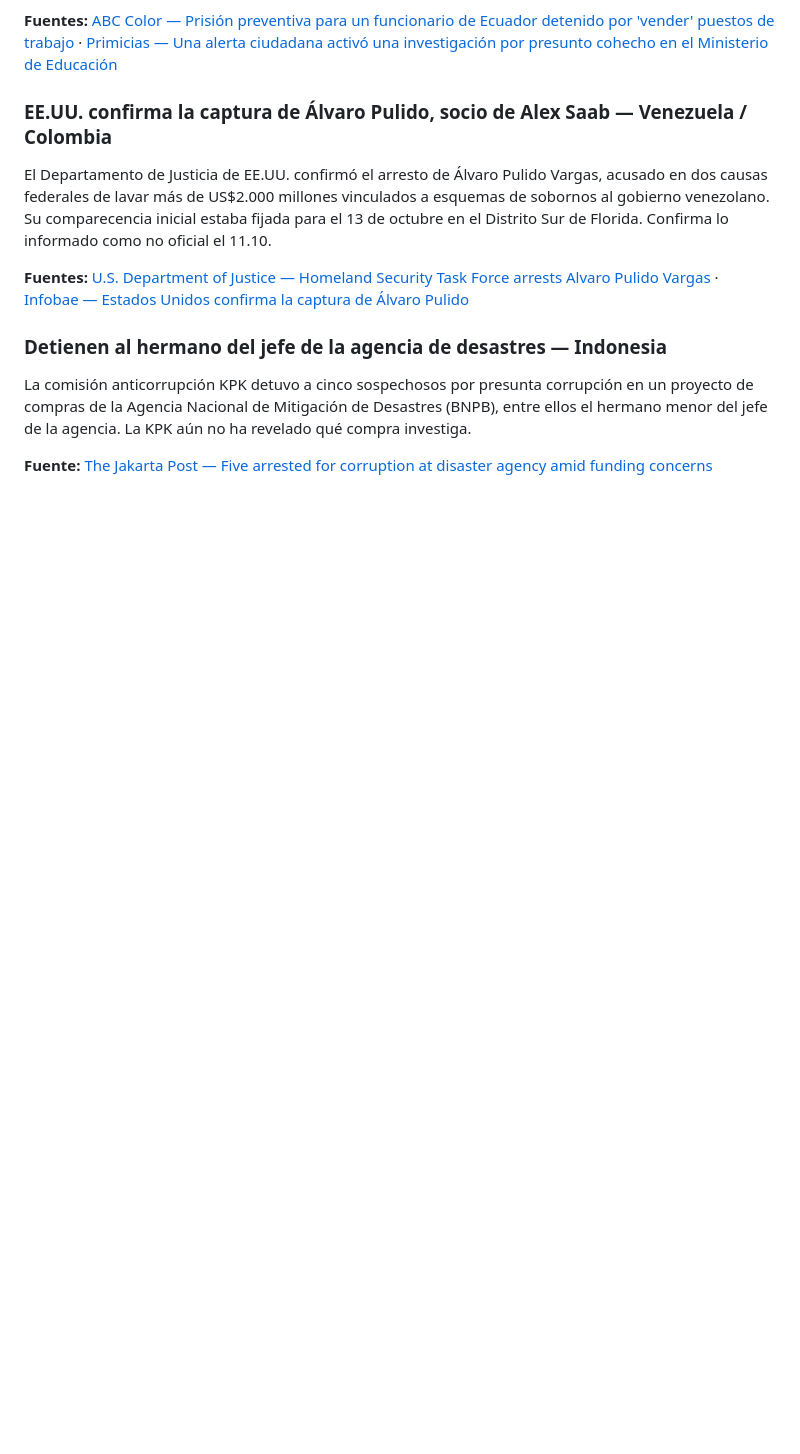
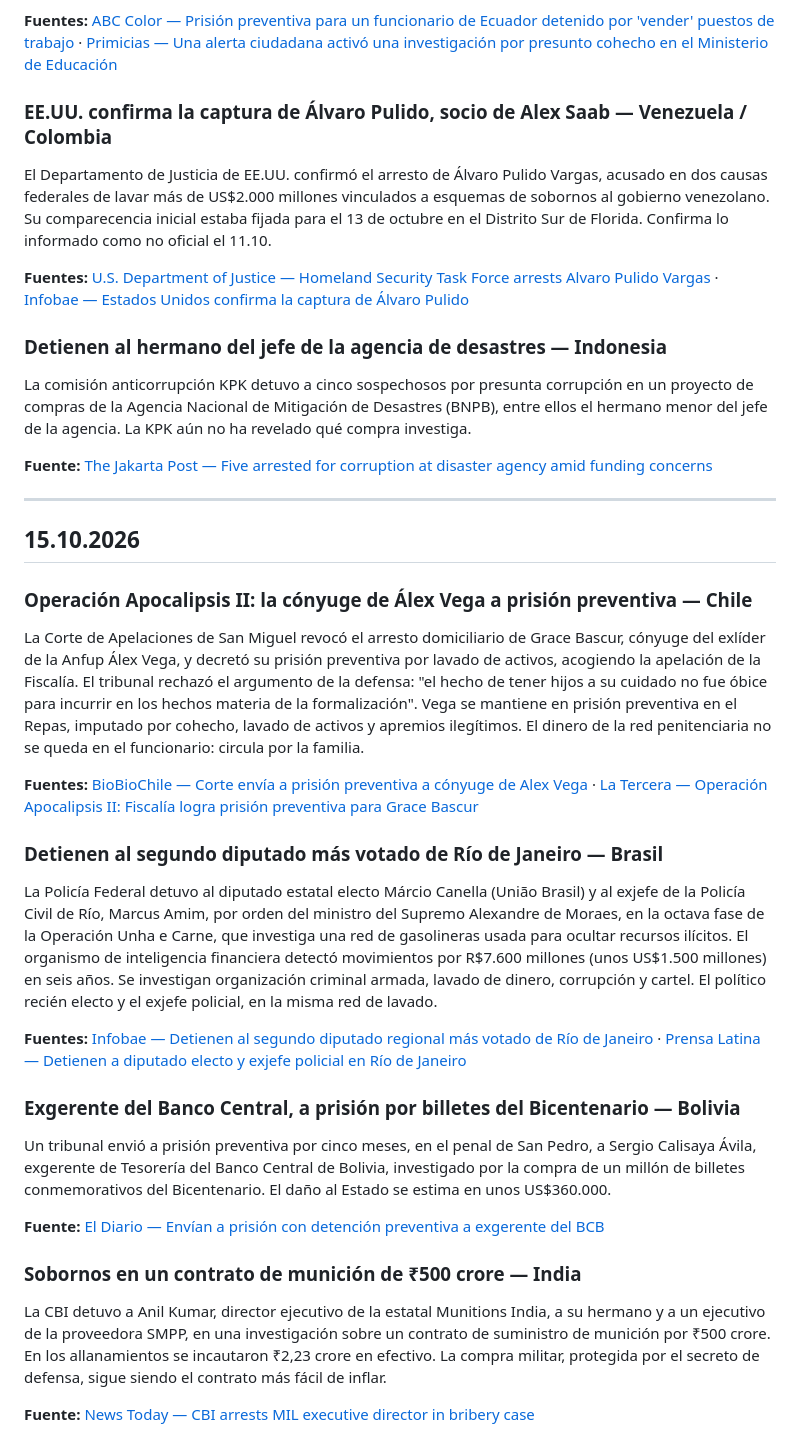
Before and after one commit to pedrosimon12728/elarchivovivo, a Markdown page: NOTAS_DIARIAS.md, the part around the change. GitHub-like rendering; blank space fills up the shorter version.

Commit message:
Noticias diarias de corrupción — 15.10.2026
Co-Authored-By: Claude Opus 5.5 <noreply@anthropic.com>
Claude-Session: https://claude.ai/code/session_01TgwjkmdfpHcJUP9EX84kS4

```diff
--- a/NOTAS_DIARIAS.md
+++ b/NOTAS_DIARIAS.md
@@ -227,3 +227,27 @@ El Departamento de Justicia de EE.UU. confirmó el arresto de Álvaro Pulido Var
 La comisión anticorrupción KPK detuvo a cinco sospechosos por presunta corrupción en un proyecto de compras de la Agencia Nacional de Mitigación de Desastres (BNPB), entre ellos el hermano menor del jefe de la agencia. La KPK aún no ha revelado qué compra investiga.
 
 **Fuente:** [The Jakarta Post — Five arrested for corruption at disaster agency amid funding concerns](https://thejakartapost.com/indonesia/2026/10/15/five-arrested-for-corruption-at-disaster-agency-amid-funding-concerns)
+
+---
+
+## 15.10.2026
+
+### Operación Apocalipsis II: la cónyuge de Álex Vega a prisión preventiva — Chile
+La Corte de Apelaciones de San Miguel revocó el arresto domiciliario de Grace Bascur, cónyuge del exlíder de la Anfup Álex Vega, y decretó su prisión preventiva por lavado de activos, acogiendo la apelación de la Fiscalía. El tribunal rechazó el argumento de la defensa: "el hecho de tener hijos a su cuidado no fue óbice para incurrir en los hechos materia de la formalización". Vega se mantiene en prisión preventiva en el Repas, imputado por cohecho, lavado de activos y apremios ilegítimos. El dinero de la red penitenciaria no se queda en el funcionario: circula por la familia.
+
+**Fuentes:** [BioBioChile — Corte envía a prisión preventiva a cónyuge de Alex Vega](https://www.biobiochile.cl/noticias/nacional/region-metropolitana/2026/10/15/corte-envia-a-prision-preventiva-a-conyuge-de-alex-vega-y-mantiene-tras-las-rejas-a-exlider-de-anfup.shtml) · [La Tercera — Operación Apocalipsis II: Fiscalía logra prisión preventiva para Grace Bascur](https://www.latercera.com/nacional/noticia/operacion-apocalipsis-ii-fiscalia-logra-prision-preventiva-para-grace-bascur/)
+
+### Detienen al segundo diputado más votado de Río de Janeiro — Brasil
+La Policía Federal detuvo al diputado estatal electo Márcio Canella (União Brasil) y al exjefe de la Policía Civil de Río, Marcus Amim, por orden del ministro del Supremo Alexandre de Moraes, en la octava fase de la Operación Unha e Carne, que investiga una red de gasolineras usada para ocultar recursos ilícitos. El organismo de inteligencia financiera detectó movimientos por R$7.600 millones (unos US$1.500 millones) en seis años. Se investigan organización criminal armada, lavado de dinero, corrupción y cartel. El político recién electo y el exjefe policial, en la misma red de lavado.
+
+**Fuentes:** [Infobae — Detienen al segundo diputado regional más votado de Río de Janeiro](https://www.infobae.com/america/agencias/2026/10/15/detienen-al-segundo-diputado-regional-mas-votado-de-rio-de-janeiro-por-blanqueo-de-capital/) · [Prensa Latina — Detienen a diputado electo y exjefe policial en Río de Janeiro](https://www.prensa-latina.cu/2026/10/15/detienen-a-diputado-electo-y-exjefe-policial-en-rio-de-janeiro/)
+
+### Exgerente del Banco Central, a prisión por billetes del Bicentenario — Bolivia
+Un tribunal envió a prisión preventiva por cinco meses, en el penal de San Pedro, a Sergio Calisaya Ávila, exgerente de Tesorería del Banco Central de Bolivia, investigado por la compra de un millón de billetes conmemorativos del Bicentenario. El daño al Estado se estima en unos US$360.000.
+
+**Fuente:** [El Diario — Envían a prisión con detención preventiva a exgerente del BCB](https://www.eldiario.net/portal/2026/10/15/envian-a-prision-con-detencion-preventiva-a-exgerente-del-bcb/)
+
+### Sobornos en un contrato de munición de ₹500 crore — India
+La CBI detuvo a Anil Kumar, director ejecutivo de la estatal Munitions India, a su hermano y a un ejecutivo de la proveedora SMPP, en una investigación sobre un contrato de suministro de munición por ₹500 crore. En los allanamientos se incautaron ₹2,23 crore en efectivo. La compra militar, protegida por el secreto de defensa, sigue siendo el contrato más fácil de inflar.
+
+**Fuente:** [News Today — CBI arrests MIL executive director in bribery case](https://newstodaynet.com/2026/10/15/cbi-arrests-mil-executive-director-in-bribery-case)
```
